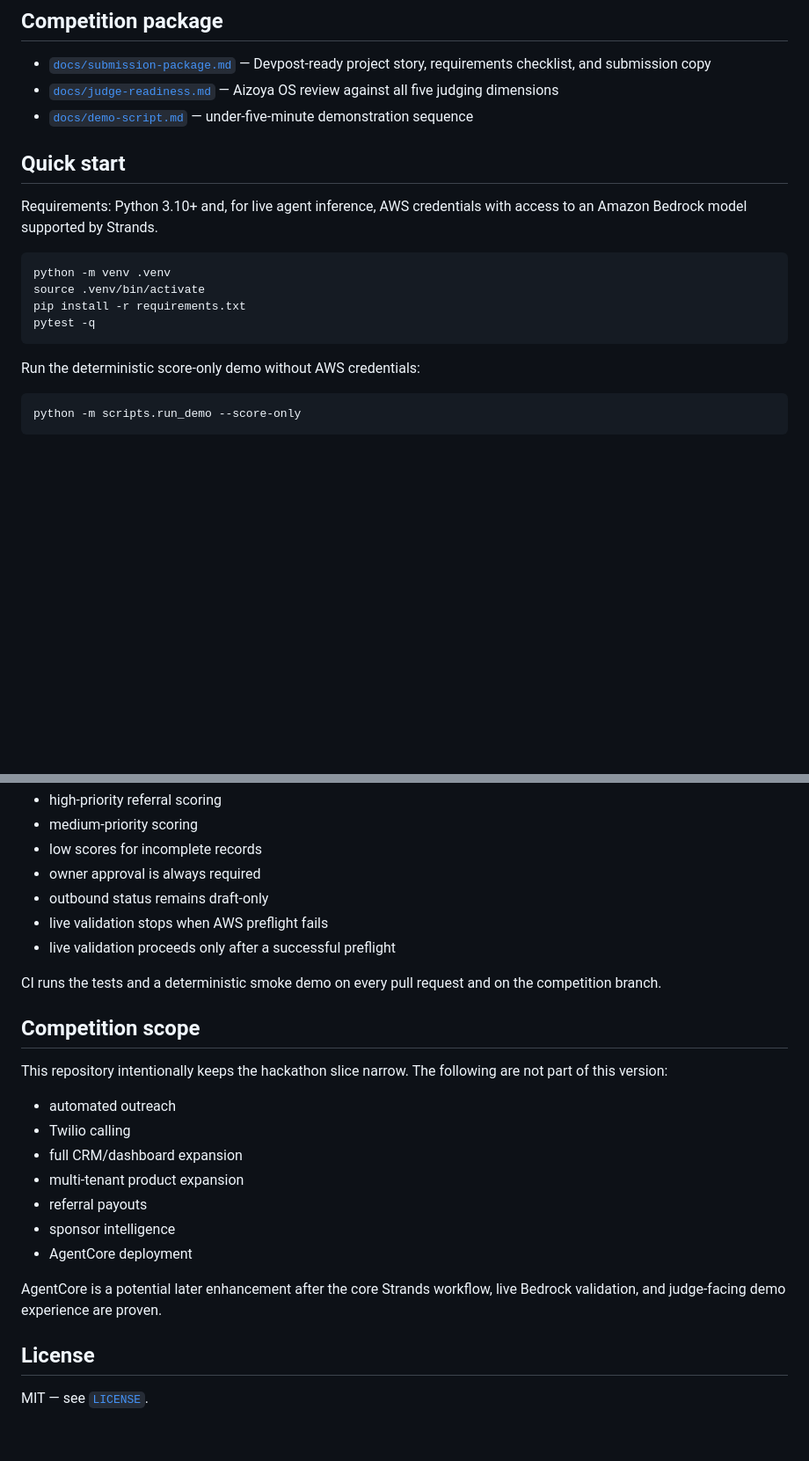
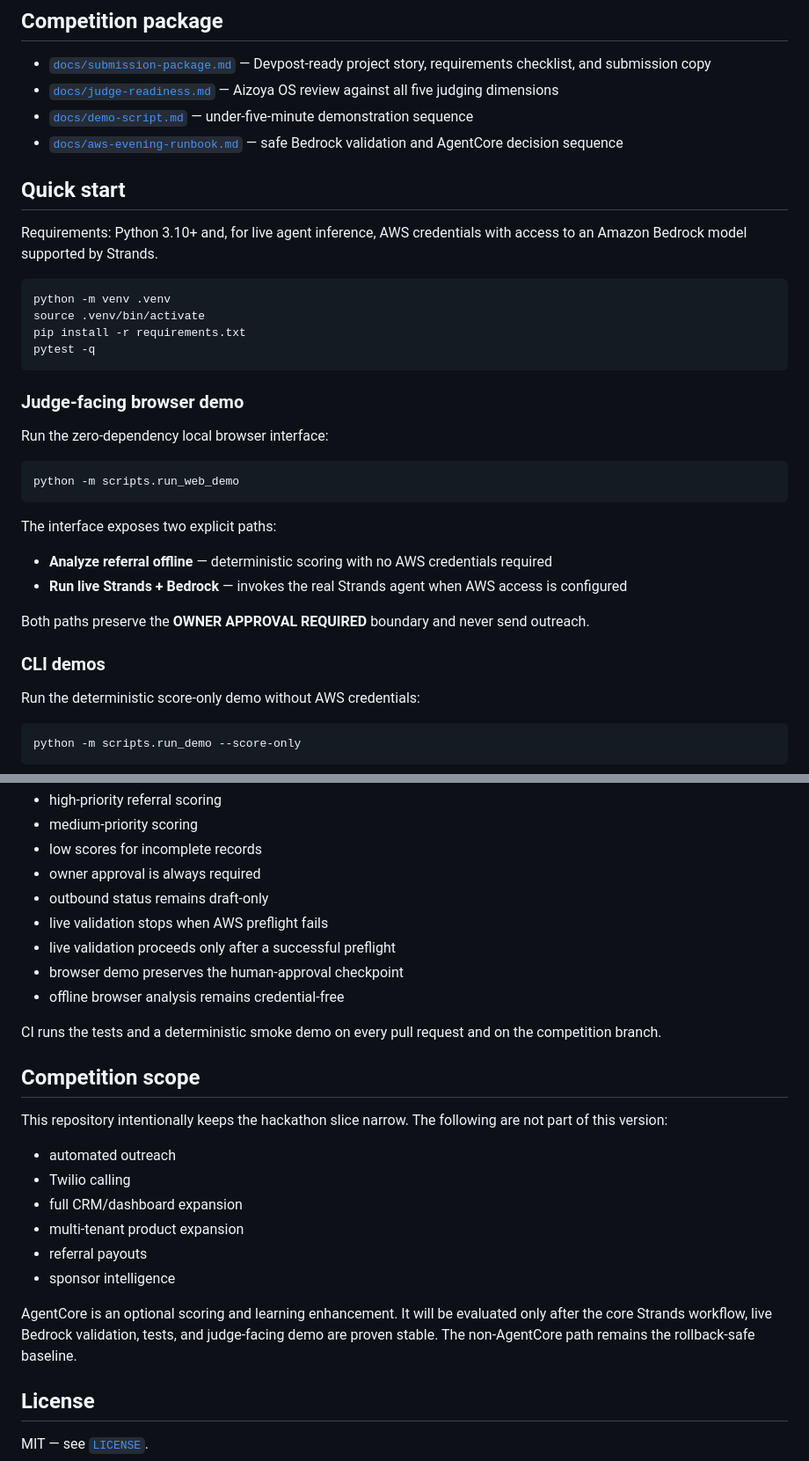
Before and after one commit to aizoya/hospitality-referral-agent, a Markdown page: README.md, 2 parts joined by grey strips. Shown at 88% size. Rendered like a GitHub page; blank space fills up the shorter version.

Commit message:
Document judge-facing browser demo and AWS runbook

````diff
--- a/README.md
+++ b/README.md
@@ -56,6 +56,7 @@ See [`docs/architecture.md`](docs/architecture.md) for the detailed architecture
 - [`docs/submission-package.md`](docs/submission-package.md) — Devpost-ready project story, requirements checklist, and submission copy
 - [`docs/judge-readiness.md`](docs/judge-readiness.md) — Aizoya OS review against all five judging dimensions
 - [`docs/demo-script.md`](docs/demo-script.md) — under-five-minute demonstration sequence
+- [`docs/aws-evening-runbook.md`](docs/aws-evening-runbook.md) — safe Bedrock validation and AgentCore decision sequence
 
 ## Quick start
 
@@ -67,6 +68,23 @@ source .venv/bin/activate
 pip install -r requirements.txt
 pytest -q
 ```
+
+### Judge-facing browser demo
+
+Run the zero-dependency local browser interface:
+
+```bash
+python -m scripts.run_web_demo
+```
+
+The interface exposes two explicit paths:
+
+- **Analyze referral offline** — deterministic scoring with no AWS credentials required
+- **Run live Strands + Bedrock** — invokes the real Strands agent when AWS access is configured
+
+Both paths preserve the **OWNER APPROVAL REQUIRED** boundary and never send outreach.
+
+### CLI demos
 
 Run the deterministic score-only demo without AWS credentials:
 
@@ -120,6 +138,8 @@ The test suite verifies:
 - outbound status remains draft-only
 - live validation stops when AWS preflight fails
 - live validation proceeds only after a successful preflight
+- browser demo preserves the human-approval checkpoint
+- offline browser analysis remains credential-free
 
 CI runs the tests and a deterministic smoke demo on every pull request and on the competition branch.
 
@@ -133,9 +153,8 @@ This repository intentionally keeps the hackathon slice narrow. The following ar
 - multi-tenant product expansion
 - referral payouts
 - sponsor intelligence
-- AgentCore deployment
 
-AgentCore is a potential later enhancement after the core Strands workflow, live Bedrock validation, and judge-facing demo experience are proven.
+AgentCore is an optional scoring and learning enhancement. It will be evaluated only after the core Strands workflow, live Bedrock validation, tests, and judge-facing demo are proven stable. The non-AgentCore path remains the rollback-safe baseline.
 
 ## License
 
````
